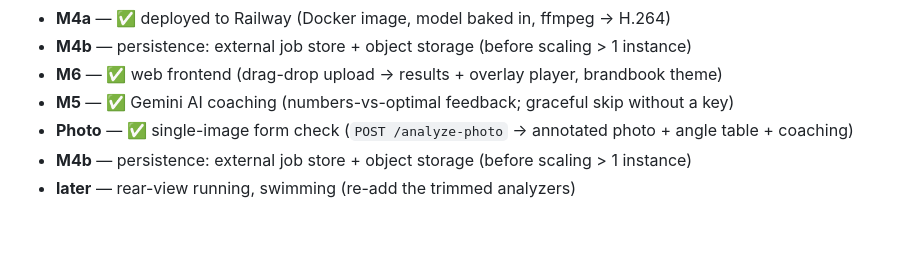
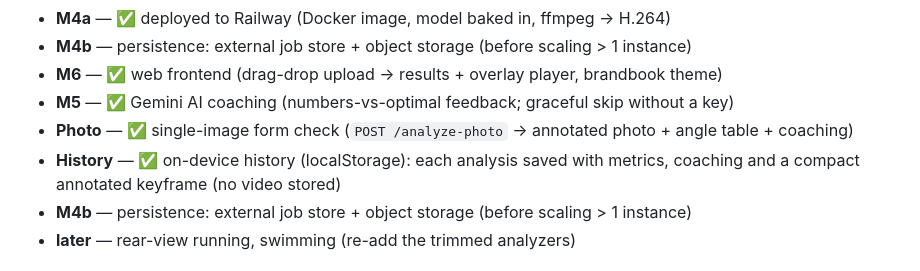
Before and after one commit to youloseman/video_analysis, a Markdown page: README.md, the part around the change. GitHub-like rendering; blank space fills up the shorter version.

Commit message:
Docs: on-device history (localStorage + annotated keyframe)
Co-Authored-By: Claude Opus 4.8 (1M context) <noreply@anthropic.com>

```diff
--- a/README.md
+++ b/README.md
@@ -101,6 +101,7 @@ overlays are stored under `backend/uploads/` (git-ignored).
 - **M6** — ✅ web frontend (drag-drop upload → results + overlay player, brandbook theme)
 - **M5** — ✅ Gemini AI coaching (numbers-vs-optimal feedback; graceful skip without a key)
 - **Photo** — ✅ single-image form check (`POST /analyze-photo` → annotated photo + angle table + coaching)
+- **History** — ✅ on-device history (localStorage): each analysis saved with metrics, coaching and a compact annotated keyframe (no video stored)
 - **M4b** — persistence: external job store + object storage (before scaling > 1 instance)
 - **later** — rear-view running, swimming (re-add the trimmed analyzers)
 
```
